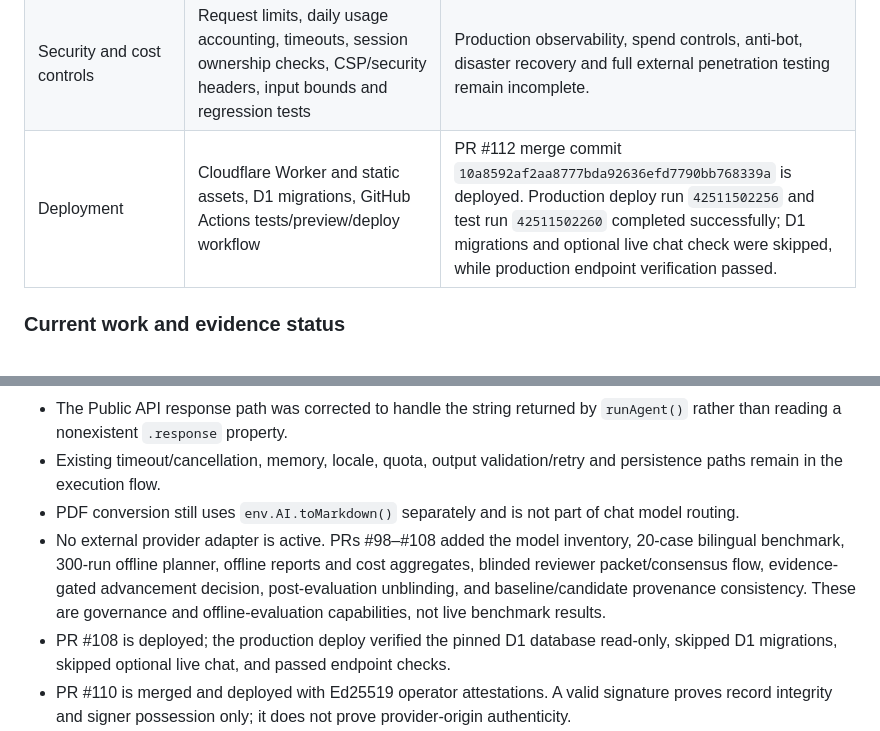
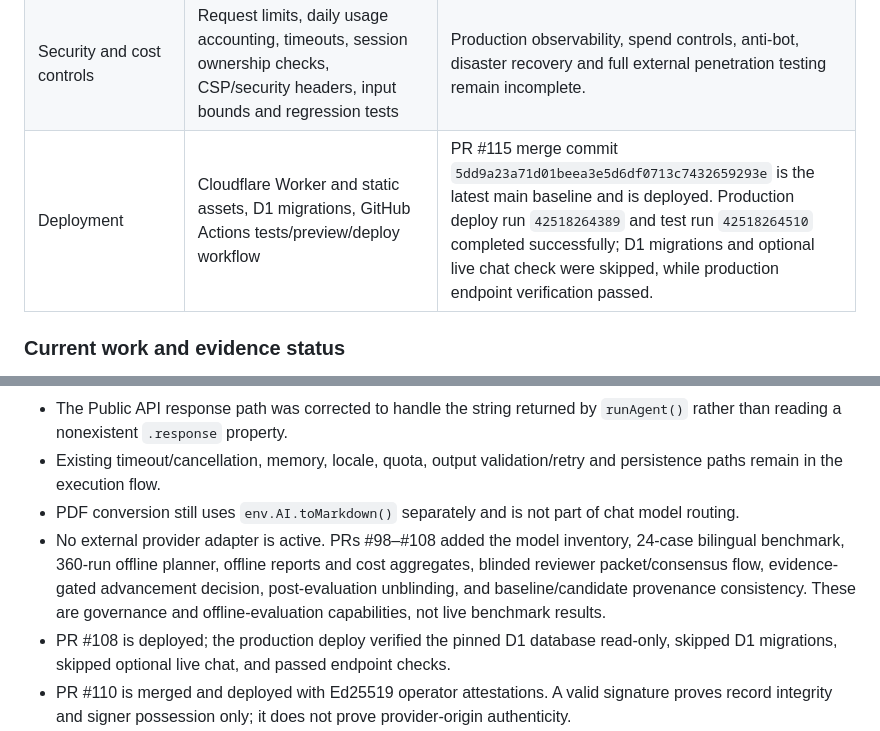
Before and after one commit to muhriskiawan23/ai-command-center, a Markdown page: docs/ROADMAP.md, 2 parts joined by grey strips. Drawn GitHub-style.

```diff
--- a/docs/ROADMAP.md
+++ b/docs/ROADMAP.md
@@ -33,7 +33,7 @@ The objective is not to claim that BOR AI is already better than ChatGPT, Claude
 | Integrations | Telegram webhook; embeddable widget and public API keys; GitHub repository/PR read-only capabilities and OAuth foundation | Each external integration needs live credential, permission, revocation and abuse testing. Gmail/Drive, Calendar, Slack, WhatsApp and general browser automation are not complete. |
 | Developer/product APIs | Public single-turn chat API, per-site keys, origin allow-list and quotas | No general-purpose safe code execution or autonomous software-building runtime exists. |
 | Security and cost controls | Request limits, daily usage accounting, timeouts, session ownership checks, CSP/security headers, input bounds and regression tests | Production observability, spend controls, anti-bot, disaster recovery and full external penetration testing remain incomplete. |
-| Deployment | Cloudflare Worker and static assets, D1 migrations, GitHub Actions tests/preview/deploy workflow | PR #112 merge commit `10a8592af2aa8777bda92636efd7790bb768339a` is deployed. Production deploy run `42511502256` and test run `42511502260` completed successfully; D1 migrations and optional live chat check were skipped, while production endpoint verification passed. |
+| Deployment | Cloudflare Worker and static assets, D1 migrations, GitHub Actions tests/preview/deploy workflow | PR #115 merge commit `5dd9a23a71d01beea3e5d6df0713c7432659293e` is the latest main baseline and is deployed. Production deploy run `42518264389` and test run `42518264510` completed successfully; D1 migrations and optional live chat check were skipped, while production endpoint verification passed. |
 
 ### Current work and evidence status
 
@@ -116,7 +119,7 @@ Post-merge audit of `main` confirms that:
 - The Public API response path was corrected to handle the string returned by `runAgent()` rather than reading a nonexistent `.response` property.
 - Existing timeout/cancellation, memory, locale, quota, output validation/retry and persistence paths remain in the execution flow.
 - PDF conversion still uses `env.AI.toMarkdown()` separately and is not part of chat model routing.
-- No external provider adapter is active. PRs #98–#108 added the model inventory, 20-case bilingual benchmark, 300-run offline planner, offline reports and cost aggregates, blinded reviewer packet/consensus flow, evidence-gated advancement decision, post-evaluation unblinding, and baseline/candidate provenance consistency. These are governance and offline-evaluation capabilities, not live benchmark results.
+- No external provider adapter is active. PRs #98–#108 added the model inventory, 24-case bilingual benchmark, 360-run offline planner, offline reports and cost aggregates, blinded reviewer packet/consensus flow, evidence-gated advancement decision, post-evaluation unblinding, and baseline/candidate provenance consistency. These are governance and offline-evaluation capabilities, not live benchmark results.
 - PR #108 is deployed; the production deploy verified the pinned D1 database read-only, skipped D1 migrations, skipped optional live chat, and passed endpoint checks.
 - PR #110 is merged and deployed with Ed25519 operator attestations. A valid signature proves record integrity and signer possession only; it does not prove provider-origin authenticity.
 - PR #112 is merged and deployed: signed evidence is now mandatory before unblinding and model-advancement decisions; failed/skipped runs remain visible rather than being sent to reviewers as missing outputs.
```
Also changed, not shown: other parts of docs/ROADMAP.md (+6 -3 lines).
